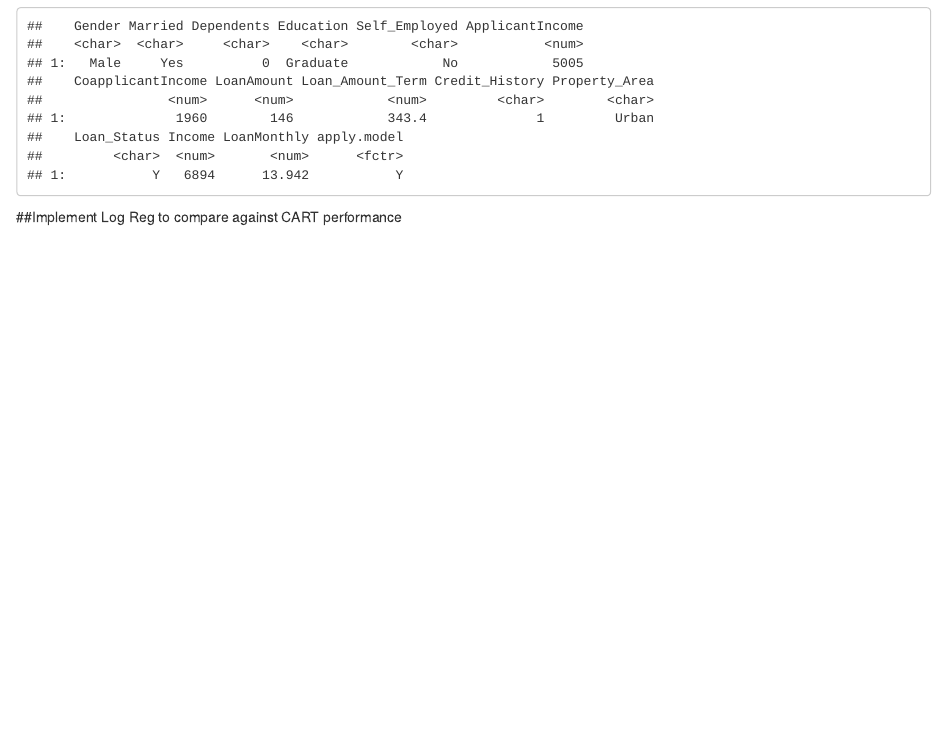
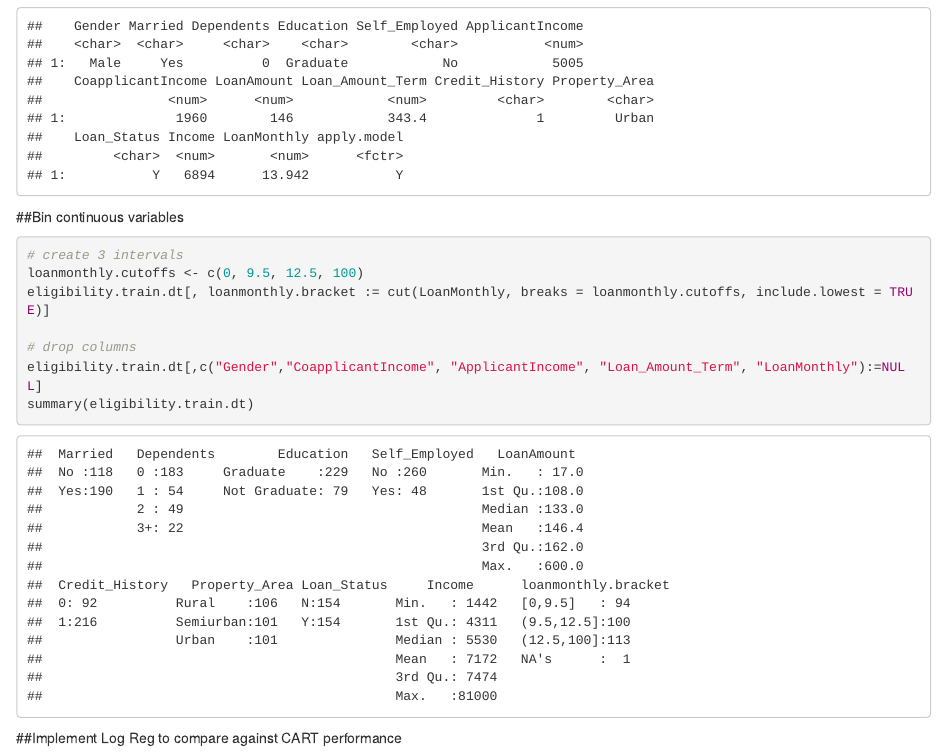
Before and after one commit to isaac-gan/re6013bizanalytics, an R Markdown document (isaac_models.Rmd): the page in a window 1100 px wide, from 4240 px down. Rendered offline with R 4.5, knitr and Pandoc, with nearby package versions; code that draws random numbers runs with fixed seeds of ours; some code elsewhere in the file could not run offline.

Commit message:
tidied eligibility prediction

````diff
--- a/isaac_models.Rmd
+++ b/isaac_models.Rmd
@@ -92,3 +92,12 @@ apply.model <- predict(m2,newdata=customer.1,type="class")
 output <- data.table(customer.1,apply.model)
 print(output)
 ```
+##Bin continuous variables
+```{r}
+# create 3 intervals
+loanmonthly.cutoffs <- c(0, 9.5, 12.5, 100)
+eligibility.train.dt[, loanmonthly.bracket := cut(LoanMonthly, breaks = loanmonthly.cutoffs, include.lowest = TRUE)]
+
+# drop columns
+eligibility.train.dt[,c("Gender","CoapplicantIncome", "ApplicantIncome", "Loan_Amount_Term", "LoanMonthly"):=NULL]
+summary(eligibility.train.dt)
````
Also changed, not shown: isaac_models.nb.html, isaac_models.Rmd (15 more changed lines).
